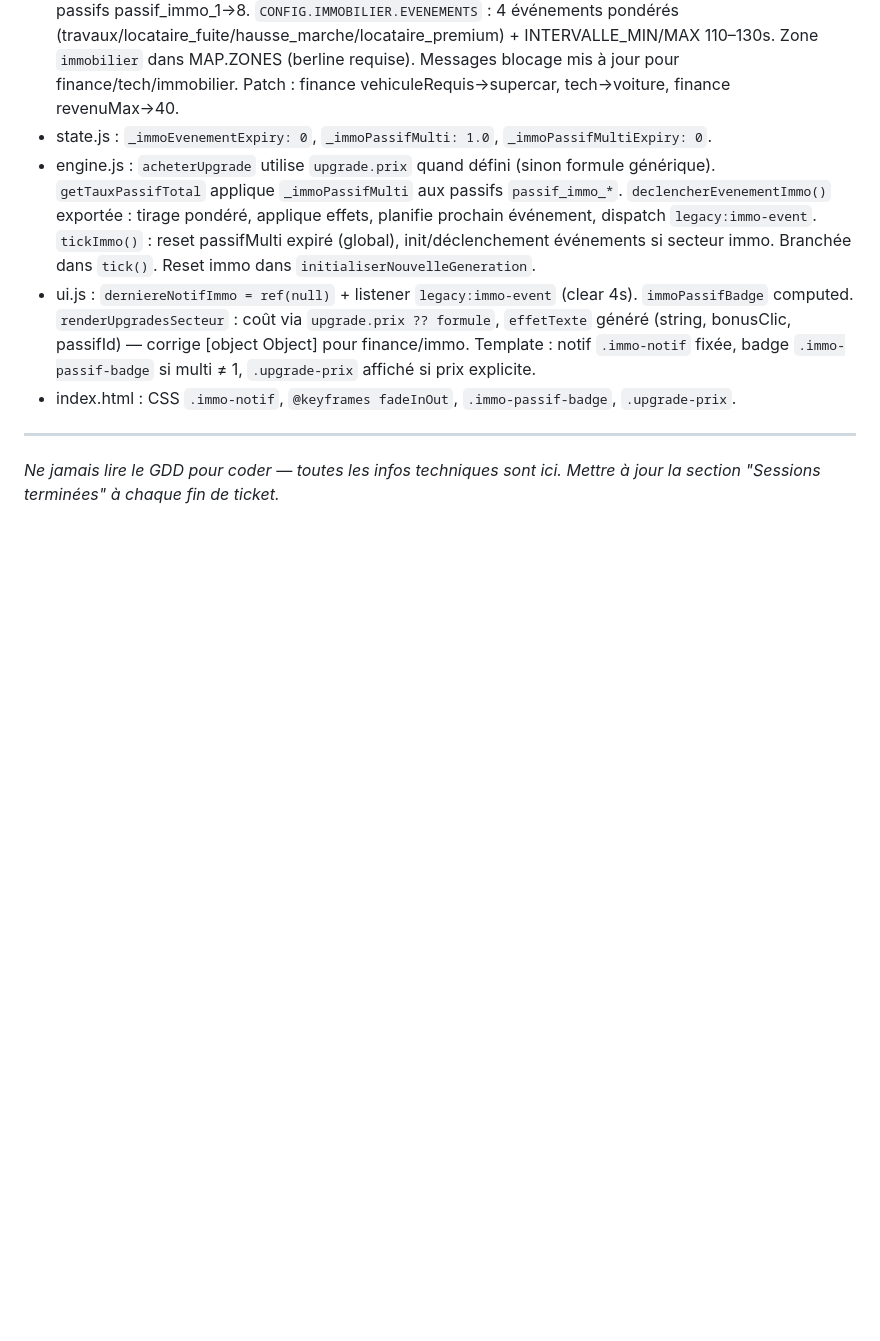
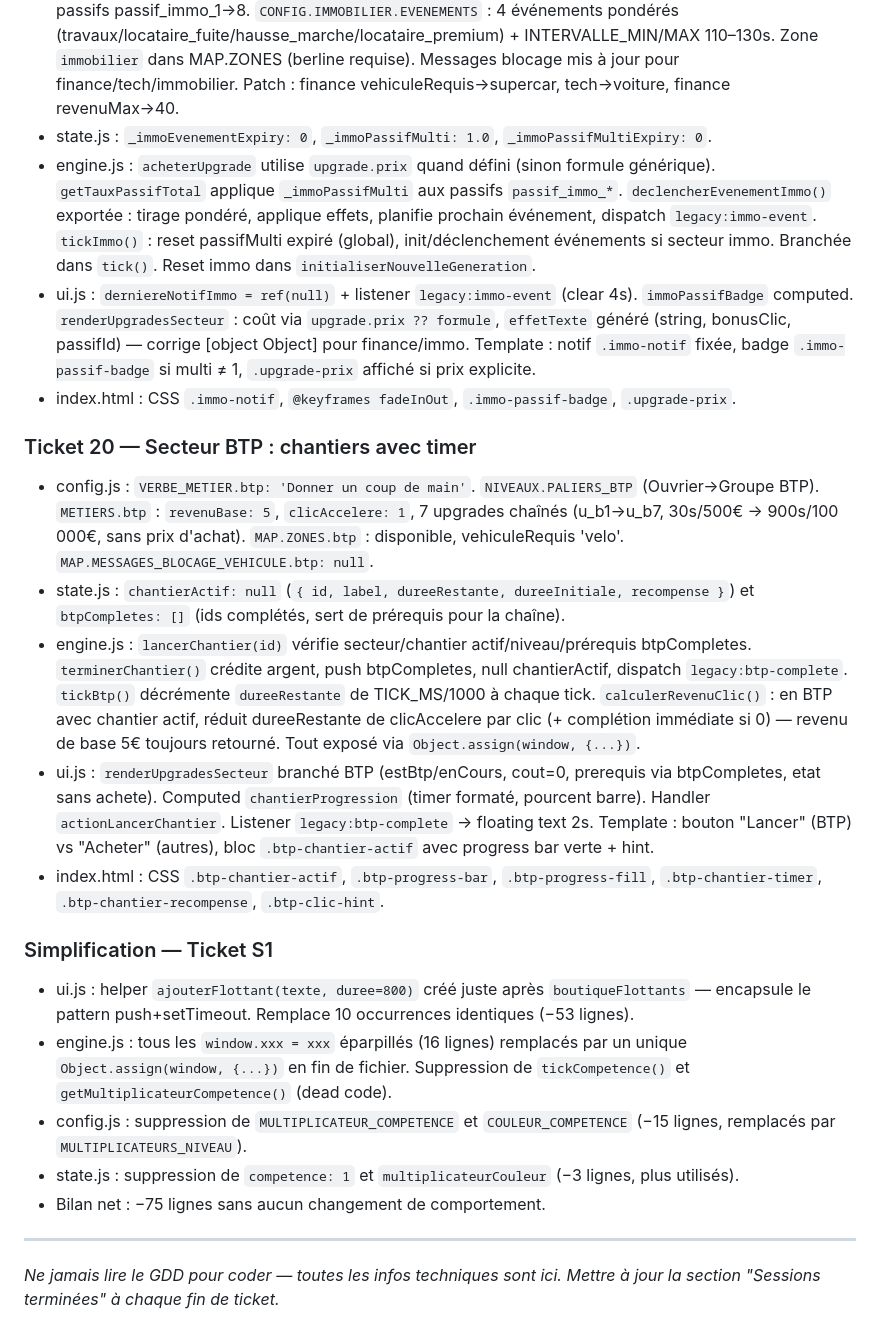
Before and after one commit to sypho92i/Legacy, a Markdown page: CLAUDE.md, the part around the change. Drawn GitHub-style; blank space fills up the shorter version.

Commit message:
docs: mise à jour CLAUDE.md — Ticket 20 BTP + Simplification S1

```diff
--- a/CLAUDE.md
+++ b/CLAUDE.md
@@ -451,6 +451,20 @@ Moteur vide opérationnel : boucle tick 200ms, état global réactif, HUD + jaug
 - ui.js : `derniereNotifImmo = ref(null)` + listener `legacy:immo-event` (clear 4s). `immoPassifBadge` computed. `renderUpgradesSecteur` : coût via `upgrade.prix ?? formule`, `effetTexte` généré (string, bonusClic, passifId) — corrige [object Object] pour finance/immo. Template : notif `.immo-notif` fixée, badge `.immo-passif-badge` si multi ≠ 1, `.upgrade-prix` affiché si prix explicite.
 - index.html : CSS `.immo-notif`, `@keyframes fadeInOut`, `.immo-passif-badge`, `.upgrade-prix`.
 
+### Ticket 20 — Secteur BTP : chantiers avec timer
+- config.js : `VERBE_METIER.btp: 'Donner un coup de main'`. `NIVEAUX.PALIERS_BTP` (Ouvrier→Groupe BTP). `METIERS.btp` : `revenuBase: 5`, `clicAccelere: 1`, 7 upgrades chaînés (u_b1→u_b7, 30s/500€ → 900s/100 000€, sans prix d'achat). `MAP.ZONES.btp` : disponible, vehiculeRequis 'velo'. `MAP.MESSAGES_BLOCAGE_VEHICULE.btp: null`.
+- state.js : `chantierActif: null` (`{ id, label, dureeRestante, dureeInitiale, recompense }`) et `btpCompletes: []` (ids complétés, sert de prérequis pour la chaîne).
+- engine.js : `lancerChantier(id)` vérifie secteur/chantier actif/niveau/prérequis btpCompletes. `terminerChantier()` crédite argent, push btpCompletes, null chantierActif, dispatch `legacy:btp-complete`. `tickBtp()` décrémente `dureeRestante` de TICK_MS/1000 à chaque tick. `calculerRevenuClic()` : en BTP avec chantier actif, réduit dureeRestante de clicAccelere par clic (+ complétion immédiate si 0) — revenu de base 5€ toujours retourné. Tout exposé via `Object.assign(window, {...})`.
+- ui.js : `renderUpgradesSecteur` branché BTP (estBtp/enCours, cout=0, prerequis via btpCompletes, etat sans achete). Computed `chantierProgression` (timer formaté, pourcent barre). Handler `actionLancerChantier`. Listener `legacy:btp-complete` → floating text 2s. Template : bouton "Lancer" (BTP) vs "Acheter" (autres), bloc `.btp-chantier-actif` avec progress bar verte + hint.
+- index.html : CSS `.btp-chantier-actif`, `.btp-progress-bar`, `.btp-progress-fill`, `.btp-chantier-timer`, `.btp-chantier-recompense`, `.btp-clic-hint`.
+
+### Simplification — Ticket S1
+- ui.js : helper `ajouterFlottant(texte, duree=800)` créé juste après `boutiqueFlottants` — encapsule le pattern push+setTimeout. Remplace 10 occurrences identiques (−53 lignes).
+- engine.js : tous les `window.xxx = xxx` éparpillés (16 lignes) remplacés par un unique `Object.assign(window, {...})` en fin de fichier. Suppression de `tickCompetence()` et `getMultiplicateurCompetence()` (dead code).
+- config.js : suppression de `MULTIPLICATEUR_COMPETENCE` et `COULEUR_COMPETENCE` (−15 lignes, remplacés par `MULTIPLICATEURS_NIVEAU`).
+- state.js : suppression de `competence: 1` et `multiplicateurCouleur` (−3 lignes, plus utilisés).
+- Bilan net : −75 lignes sans aucun changement de comportement.
+
 ---
 *Ne jamais lire le GDD pour coder — toutes les infos techniques sont ici.*
 *Mettre à jour la section "Sessions terminées" à chaque fin de ticket.*
```
